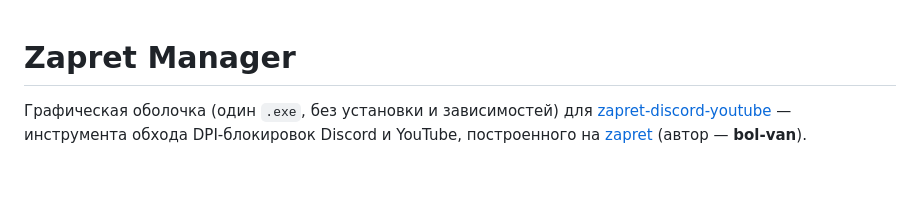
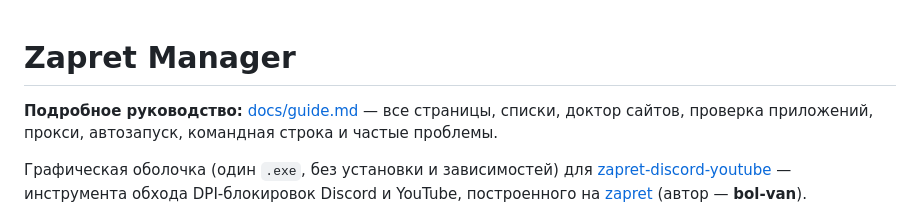
Before and after one commit to RoBiN19666/ZapretManager-Desktop, a Markdown page: README.md, the part around the change. Rendered like a GitHub page; blank space fills up the shorter version.

```diff
--- a/README.md
+++ b/README.md
@@ -1,4 +1,7 @@
 # Zapret Manager
+
+**Подробное руководство:** [docs/guide.md](docs/guide.md) — все страницы, списки, доктор сайтов,
+проверка приложений, прокси, автозапуск, командная строка и частые проблемы.
 
 Графическая оболочка (один `.exe`, без установки и зависимостей) для
 [zapret-discord-youtube](https://github.com/Flowseal/zapret-discord-youtube) —
```
Also changed, not shown: docs/guide.md (added, +298 -0 lines), docs/tools.png, 13 other files.
